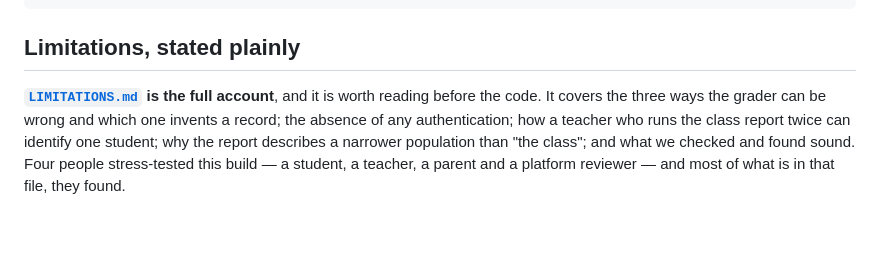
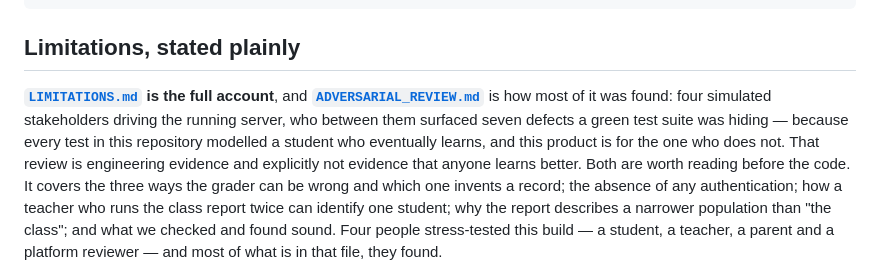
Before and after one commit to jeroenzwiers/alexa-study-coach, a Markdown page: README.md, the part around the change. Rendered like a GitHub page; blank space fills up the shorter version.

```diff
--- a/README.md
+++ b/README.md
@@ -368,7 +368,13 @@ data/scratch/       the same, for students whose id is marked synthetic - the
 
 ## Limitations, stated plainly
 
-**[`LIMITATIONS.md`](LIMITATIONS.md) is the full account**, and it is worth
+**[`LIMITATIONS.md`](LIMITATIONS.md) is the full account**, and
+**[`ADVERSARIAL_REVIEW.md`](ADVERSARIAL_REVIEW.md)** is how most of it was
+found: four simulated stakeholders driving the running server, who between them
+surfaced seven defects a green test suite was hiding — because every test in
+this repository modelled a student who eventually learns, and this product is
+for the one who does not. That review is engineering evidence and explicitly not
+evidence that anyone learns better. Both are worth
 reading before the code. It covers the three ways the grader can be wrong and
 which one invents a record; the absence of any authentication; how a teacher who
 runs the class report twice can identify one student; why the report describes a
```
Also changed, not shown: ADVERSARIAL_REVIEW.md (added, +193 -0 lines).
